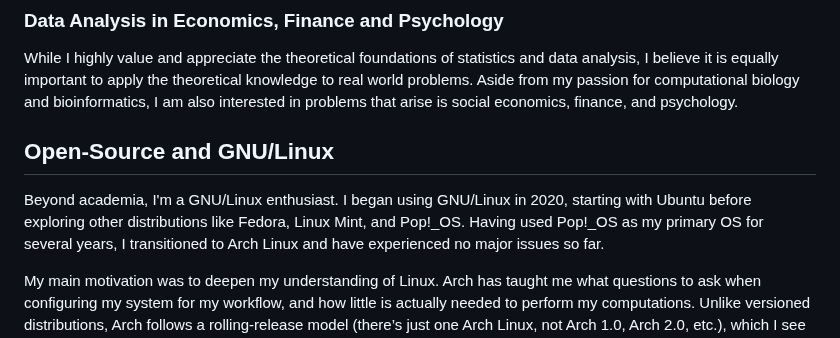
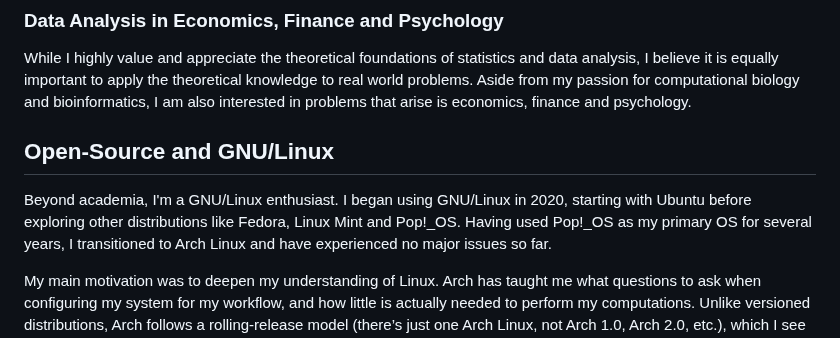
Before and after one commit to phrafsanjani/phrafsanjani.github.io, a Markdown page: index.md, the part around the change. Drawn GitHub-style.

Commit message:
Update some sentences in about me

```diff
--- a/index.md
+++ b/index.md
@@ -36,13 +36,13 @@ I find it interesting that such an important field which deals with uncertainty
 While I highly value and appreciate the theoretical foundations of statistics and data analysis,
 I believe it is equally important to apply the theoretical knowledge to real world problems.
 Aside from my passion for computational biology and bioinformatics,
-I am also interested in problems that arise is social economics, finance, and psychology.
+I am also interested in problems that arise is economics, finance and psychology.
 
 ## Open-Source and GNU/Linux
 
 Beyond academia, I'm a GNU/Linux enthusiast.
 I began using GNU/Linux in 2020,
-starting with Ubuntu before exploring other distributions like Fedora, Linux Mint, and Pop!\_OS.
+starting with Ubuntu before exploring other distributions like Fedora, Linux Mint and Pop!\_OS.
 Having used Pop!_OS as my primary OS for several years, I transitioned to Arch Linux and have experienced no major issues so far.
 
 My main motivation was to deepen my understanding of Linux.
```
